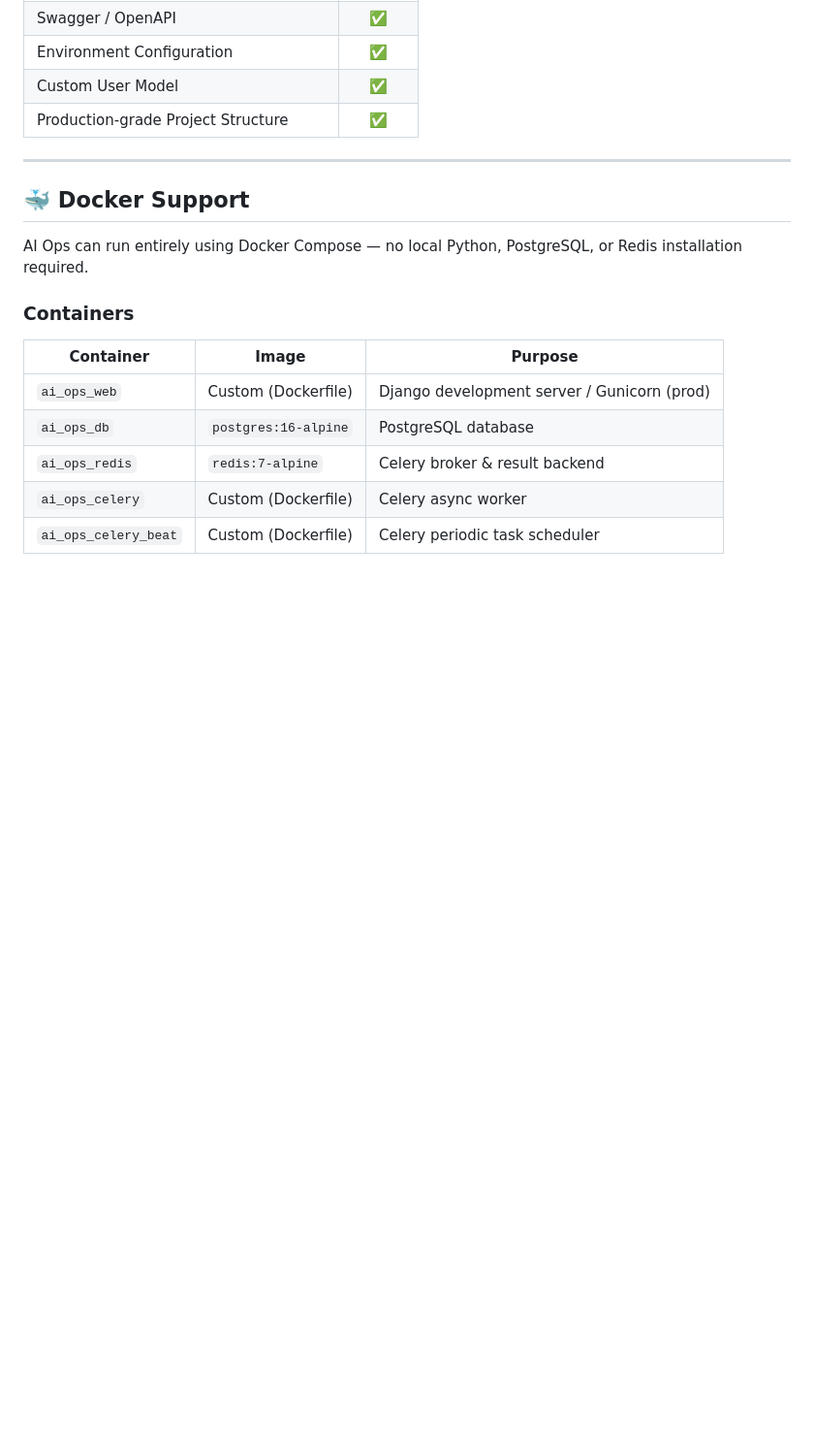
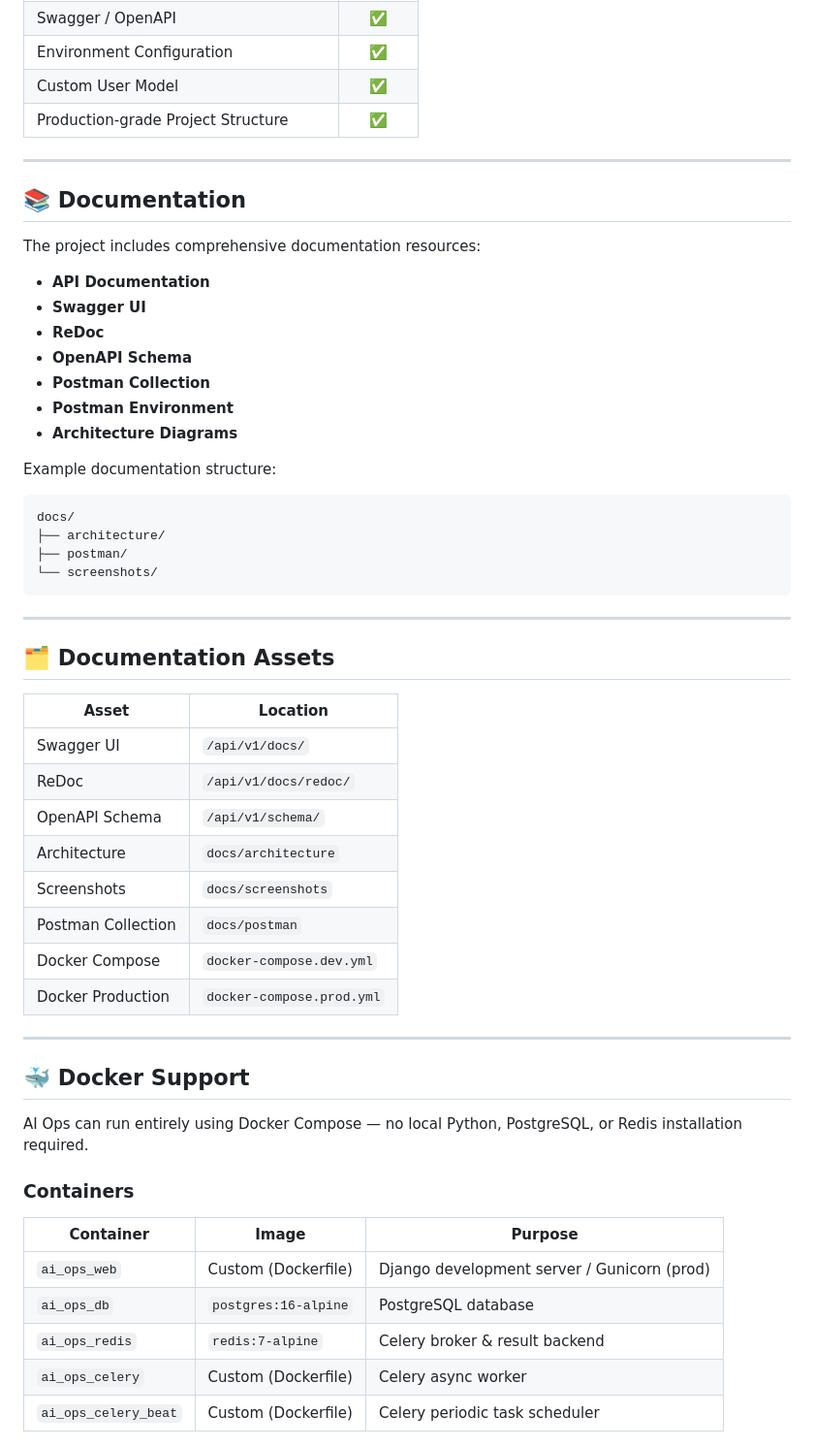
Before and after one commit to Him-Anshu26/ai-ops, a Markdown page: README.md, the part around one of its changes. Shown at 97% size. Drawn GitHub-style; blank space fills up the shorter version.

````diff
--- a/README.md
+++ b/README.md
@@ -73,6 +73,42 @@ The following capabilities are implemented and operational:
 
 ---
 
+## 📚 Documentation
+
+The project includes comprehensive documentation resources:
+- **API Documentation**
+- **Swagger UI**
+- **ReDoc**
+- **OpenAPI Schema**
+- **Postman Collection**
+- **Postman Environment**
+- **Architecture Diagrams**
+
+Example documentation structure:
+```
+docs/
+├── architecture/
+├── postman/
+└── screenshots/
+```
+
+---
+
+## 🗂️ Documentation Assets
+
+| Asset | Location |
+|-------|----------|
+| Swagger UI | `/api/v1/docs/` |
+| ReDoc | `/api/v1/docs/redoc/` |
+| OpenAPI Schema | `/api/v1/schema/` |
+| Architecture | `docs/architecture` |
+| Screenshots | `docs/screenshots` |
+| Postman Collection | `docs/postman` |
+| Docker Compose | `docker-compose.dev.yml` |
+| Docker Production | `docker-compose.prod.yml` |
+
+---
+
 ## 🐳 Docker Support
 
 AI Ops can run entirely using Docker Compose — no local Python, PostgreSQL, or Redis installation required.
````
Also changed, not shown: other parts of README.md (+83 -0 lines).
